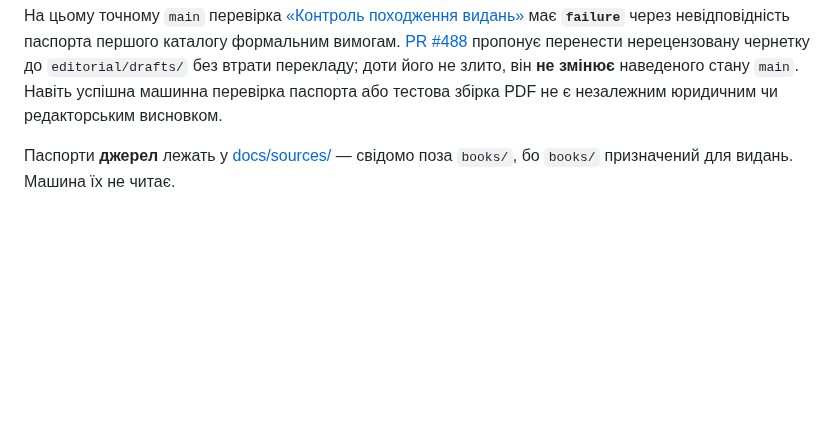
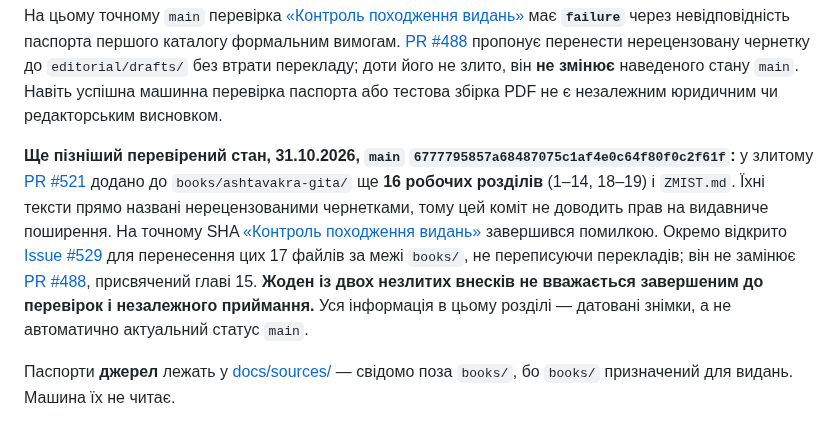
Before and after one commit to juv4uk/ukrainian-books, a Markdown page: COPYRIGHT_AND_SOURCES.md, the part around the change. Rendered like a GitHub page; blank space fills up the shorter version.

Commit message:
ДОК-03: зафіксувати регрес походження після злиття нових чернеток

```diff
--- a/COPYRIGHT_AND_SOURCES.md
+++ b/COPYRIGHT_AND_SOURCES.md
@@ -53,6 +53,19 @@
 доти його не злито, він **не змінює** наведеного стану `main`. Навіть успішна
 машинна перевірка паспорта або тестова збірка PDF не є незалежним юридичним
 чи редакторським висновком.
+
+**Ще пізніший перевірений стан, 31.10.2026, `main` `6777795857a68487075c1af4e0c64f80f0c2f61f`:**
+у злитому [PR #521](https://github.com/juv4uk/ukrainian-books/pull/521)
+додано до `books/ashtavakra-gita/` ще **16 робочих розділів** (1–14, 18–19)
+і `ZMIST.md`. Їхні тексти прямо названі нерецензованими чернетками,
+тому цей коміт не доводить прав на видавниче поширення. На точному SHA
+[«Контроль походження видань»](https://github.com/juv4uk/ukrainian-books/actions/runs/41235300541)
+завершився помилкою. Окремо відкрито [Issue #529](https://github.com/juv4uk/ukrainian-books/issues/529)
+для перенесення цих 17 файлів за межі `books/`, не переписуючи перекладів;
+він не замінює [PR #488](https://github.com/juv4uk/ukrainian-books/pull/488),
+присвячений главі 15. **Жоден із двох незлитих внесків не вважається
+завершеним до перевірок і незалежного приймання.** Уся інформація в цьому
+розділі — датовані знімки, а не автоматично актуальний статус `main`.
 
 Паспорти **джерел** лежать у [docs/sources/](docs/sources/README.md) — свідомо поза
 `books/`, бо `books/` призначений для видань. Машина їх не читає.
```
